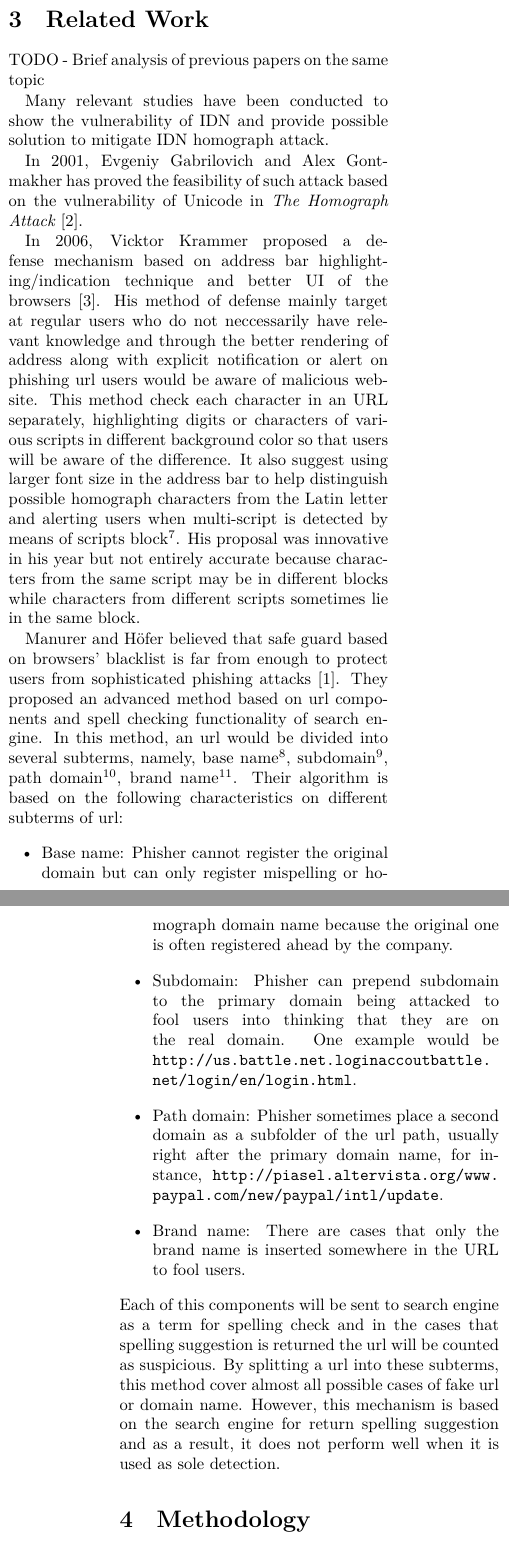
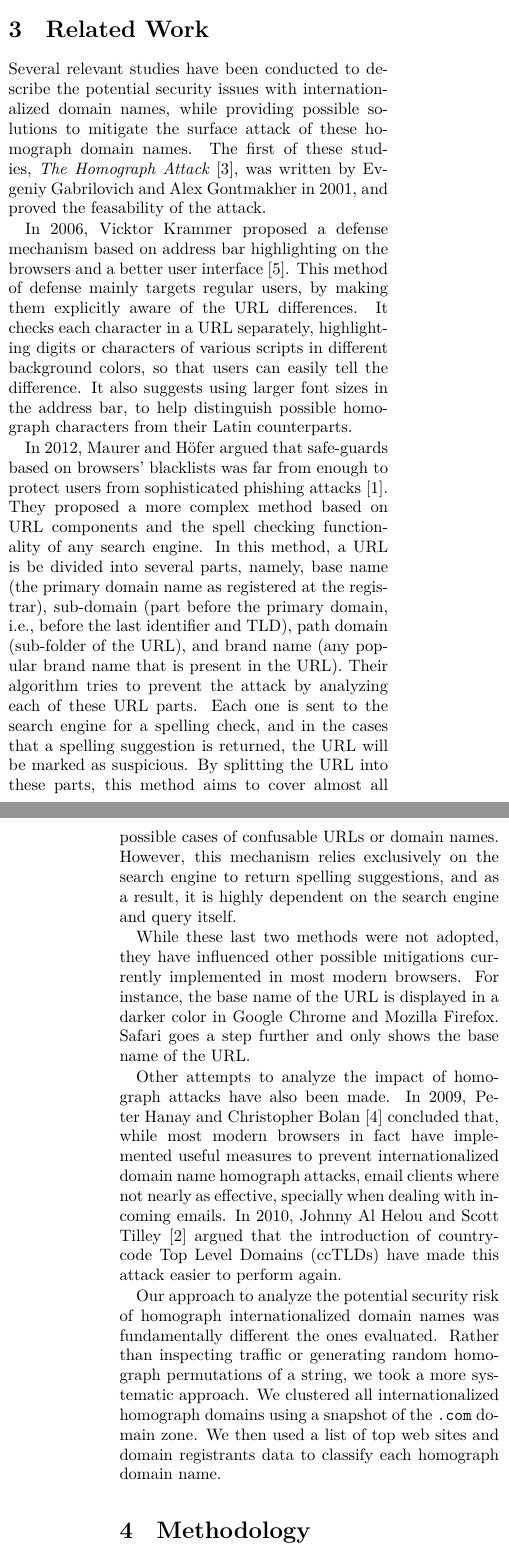
Before and after one commit to jsidrach/idn-homograph-attack, a LaTeX document (docs/paper.tex): two parts of the columns of pages 2 and 3 of 6, joined at a grey line, cut so that both start at the same text. Compiled offline with XeLaTeX.

Commit message:
Review related work

```diff
--- a/docs/paper.tex
+++ b/docs/paper.tex
@@ -82,32 +91,32 @@ Safari\endnote{\url{https://www.apple.com/safari}} has a whitelist of scripts th
 
 \section{Related Work}
-TODO
-- Brief analysis of previous papers on the same topic
+Several relevant studies have been conducted to describe the potential security issues with internationalized domain names, while providing possible solutions to mitigate the surface attack of these homograph domain names. The first of these studies, \textit{The Homograph Attack}~\cite{gabrilovich2002}, was written by Evgeniy Gabrilovich and Alex Gontmakher in 2001, and proved the feasability of the attack.
 
-Many relevant studies have been conducted to show the vulnerability of IDN and provide possible solution to mitigate IDN homograph attack.
+In 2006, Vicktor Krammer proposed a defense mechanism based on address bar highlighting on the browsers and a better user interface~\cite{krammer2006}.
+This method of defense mainly targets regular users, by making them explicitly aware of the URL differences.
+It checks each character in a URL separately, highlighting digits or characters of various scripts in different background colors, so that users can easily tell the difference.
+It also suggests using larger font sizes in the address bar, to help distinguish possible homograph characters from their Latin counterparts.
 
-In 2001, Evgeniy Gabrilovich and Alex Gontmakher has proved the feasibility of such attack based on the vulnerability of Unicode in \textit{The Homograph Attack}~\cite{theHomoAttack}.
+In 2012, Maurer and H\"{o}fer argued that safe-guards based on browsers' blacklists was far from enough to protect users from sophisticated phishing attacks~\cite{maurer2012}.
+They proposed a more complex method based on URL components and the spell checking functionality of any search engine.
+In this method, a URL is be divided into several parts, namely, base name (the primary domain name as registered at the registrar), sub-domain (part before the primary domain, i.e., before the last identifier and TLD), path domain (sub-folder of the URL), and brand name (any popular brand name that is present in the URL).
+Their algorithm tries to prevent the attack by analyzing each of these URL parts.
+Each one is sent to the search engine for a spelling check, and in the cases that a spelling suggestion is returned, the URL will be marked as suspicious.
+By splitting the URL into these parts, this method aims to cover almost all possible cases of confusable URLs or domain names.
+However, this mechanism relies exclusively on the search engine to return spelling suggestions, and as a result, it is highly dependent on the search engine and query itself.
 
-In 2006, Vicktor Krammer proposed a defense mechanism based on address bar highlighting/indication technique and better UI of the browsers~\cite{phishdefenseKV}.
-His method of defense mainly target at regular users who do not neccessarily have relevant knowledge and through the better rendering of address along with explicit notification or alert on phishing url users would be aware of malicious website.
-This method check each character in an URL separately, highlighting digits or characters of various scripts in different background color so that users will be aware of the difference.
-It also suggest using larger font size in the address bar to help distinguish possible homograph characters from the Latin letter and alerting users when multi-script is detected by means of scripts block\endnote{\url{http://www.unicode.org/reports/tr24/}}.
-His proposal was innovative in his year but not entirely accurate because characters from the same script may be in different blocks while characters from different scripts sometimes lie in the same block.
+While these last two methods were not adopted, they have influenced other possible mitigations currently implemented in most modern browsers.
+For instance, the base name of the URL is displayed in a darker color in Google Chrome and Mozilla Firefox.
+Safari goes a step further and only shows the base name of the URL.
 
-Manurer and Höfer believed that safe guard based on browsers' blacklist is far from enough to protect users from sophisticated phishing attacks~\cite{proc-eds-2012}.
-They proposed an advanced method based on url components and spell checking functionality of search engine.
-In this method, an url would be divided into several subterms, namely, base name\endnote{The primary domain name as registered at the registrar}, subdomain\endnote{A part of the primary domain}, path domain\endnote{A subfolder of the url}, brand name\endnote{A brand name that occurs in a url}.
-Their algorithm is based on the following characteristics on different subterms of url:
-\begin{itemize}
-  \item Base name: Phisher cannot register the original domain but can only register mispelling or homograph domain name because the original one is often registered ahead by the company.
-  \item Subdomain: Phisher can prepend subdomain to the primary domain being attacked to fool users into thinking that they are on the real domain. One example would be \url{http://us.battle.net.loginaccoutbattle.net/login/en/login.html}.
-  \item Path domain: Phisher sometimes place a second domain as a subfolder of the url path, usually right after the primary domain name, for instance, \url{http://piasel.altervista.org/www.paypal.com/new/paypal/intl/update}.
-  \item Brand name: There are cases that only the brand name is inserted somewhere in the URL to fool users.
-\end{itemize}
-Each of this components will be sent to search engine as a term for spelling check and in the cases that spelling suggestion is returned the url will be counted as suspicious.
-By splitting a url into these subterms, this method cover almost all possible cases of fake url or domain name.
-However, this mechanism is based on the search engine for return spelling suggestion and as a result, it does not perform well when it is used as sole detection.
+Other attempts to analyze the impact of homograph attacks have also been made.
+In 2009, Peter Hanay and Christopher Bolan~\cite{hannay2009} concluded that, while most modern browsers in fact have implemented useful measures to prevent internationalized domain name homograph attacks, email clients where not nearly as effective, specially when dealing with incoming emails.
+In 2010, Johnny Al Helou and Scott Tilley~\cite{al2010} argued that the introduction of country-code Top Level Domains (ccTLDs) have made this attack easier to perform again.
 
+Our approach to analyze the potential security risk of homograph internationalized domain names was fundamentally different the ones evaluated.
+Rather than inspecting traffic or generating random homograph permutations of a string, we took a more systematic approach.
+We clustered all internationalized homograph domains using a snapshot of the \texttt{.com} domain zone.
+We then used a list of top web sites and domain registrants data to classify each homograph domain name.
 
 \section{Methodology}
 Our data collection involved two primary sources.
```
Also changed, not shown: docs/bibliography.bib (+20 -3 lines), docs/images/fakegoogle-punycode.png (renamed from docs/fakegoogle.png), docs/images/google.png (renamed from docs/google.png), docs/paper.pdf, docs/presentation.pdf, docs/proposal.pdf, docs/paper.tex (25 more changed lines).
